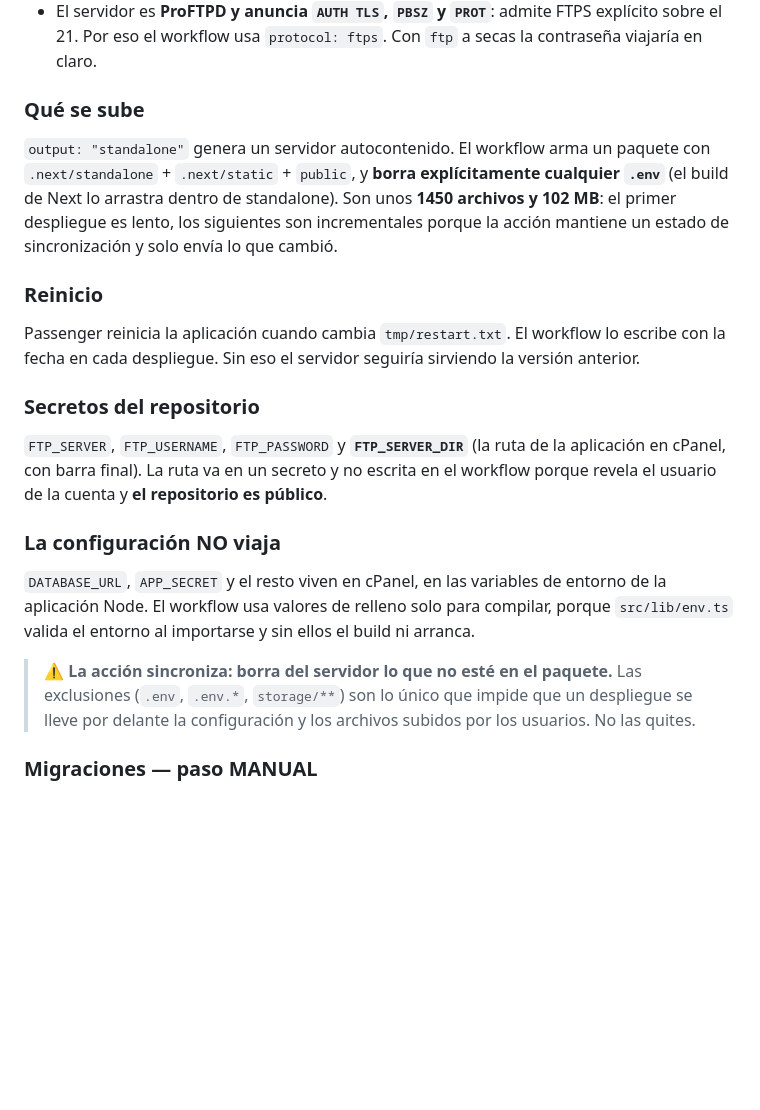
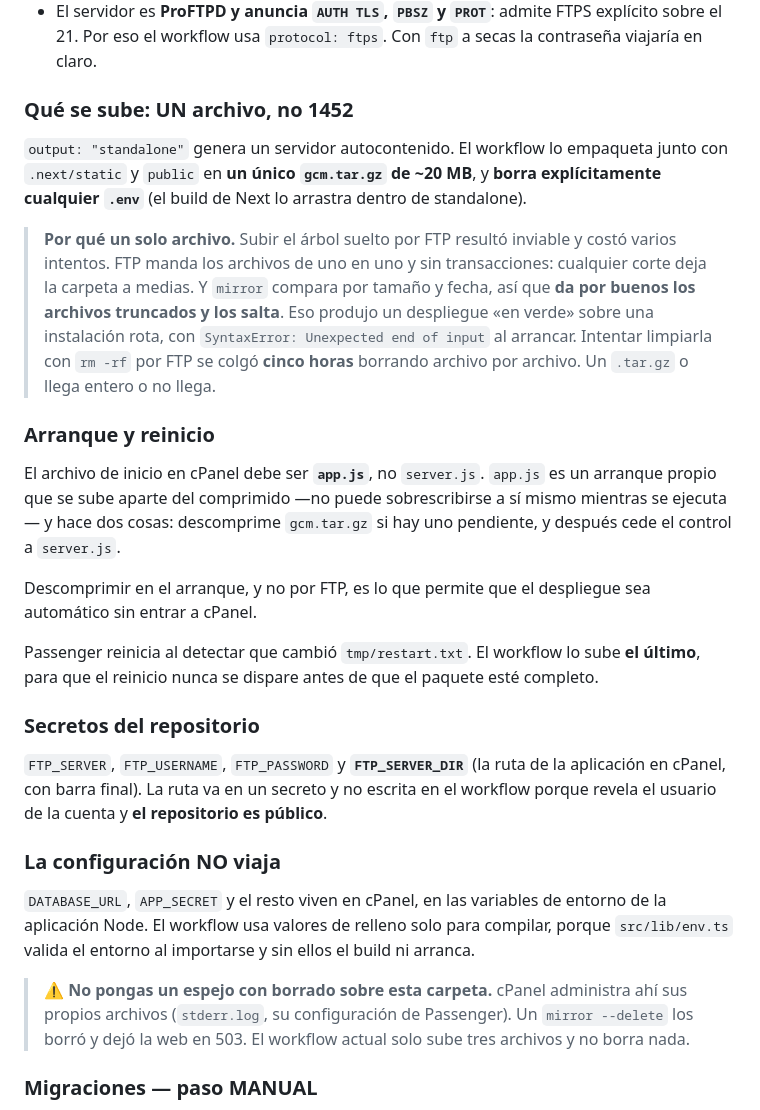
Before and after one commit to drcaceresruiz-glitch/gcm, a Markdown page: docs/infraestructura.md, the part around the change. Drawn GitHub-style; blank space fills up the shorter version.

Commit message:
Documentar el despliegue: en linea y automatico
gcm.drcaceresruiz.com esta en pie. Se documenta lo aprendido a golpes: por que se sube un solo tar.gz y no el arbol suelto, por que el archivo de inicio debe ser app.js y no server.js, por que restart.txt se sube el ultimo, y por que no se debe poner un espejo con borrado sobre una carpeta que cPanel tambien administra.

```diff
--- a/docs/infraestructura.md
+++ b/docs/infraestructura.md
@@ -105,20 +105,35 @@ deja funcionando.
   FTPS explícito sobre el 21. Por eso el workflow usa `protocol: ftps`. Con
   `ftp` a secas la contraseña viajaría en claro.
 
-### Qué se sube
+### Qué se sube: UN archivo, no 1452
 
-`output: "standalone"` genera un servidor autocontenido. El workflow arma un
-paquete con `.next/standalone` + `.next/static` + `public`, y **borra
-explícitamente cualquier `.env`** (el build de Next lo arrastra dentro de
-standalone). Son unos **1450 archivos y 102 MB**: el primer despliegue es
-lento, los siguientes son incrementales porque la acción mantiene un estado de
-sincronización y solo envía lo que cambió.
+`output: "standalone"` genera un servidor autocontenido. El workflow lo empaqueta
+junto con `.next/static` y `public` en **un único `gcm.tar.gz` de ~20 MB**, y
+**borra explícitamente cualquier `.env`** (el build de Next lo arrastra dentro de
+standalone).
 
-### Reinicio
+> **Por qué un solo archivo.** Subir el árbol suelto por FTP resultó inviable y
+> costó varios intentos. FTP manda los archivos de uno en uno y sin
+> transacciones: cualquier corte deja la carpeta a medias. Y `mirror` compara
+> por tamaño y fecha, así que **da por buenos los archivos truncados y los
+> salta**. Eso produjo un despliegue «en verde» sobre una instalación rota, con
+> `SyntaxError: Unexpected end of input` al arrancar. Intentar limpiarla con
+> `rm -rf` por FTP se colgó **cinco horas** borrando archivo por archivo.
+> Un `.tar.gz` o llega entero o no llega.
 
-Passenger reinicia la aplicación cuando cambia `tmp/restart.txt`. El workflow
-lo escribe con la fecha en cada despliegue. Sin eso el servidor seguiría
-sirviendo la versión anterior.
+### Arranque y reinicio
+
+El archivo de inicio en cPanel debe ser **`app.js`**, no `server.js`. `app.js` es
+un arranque propio que se sube aparte del comprimido —no puede sobrescribirse a
+sí mismo mientras se ejecuta— y hace dos cosas: descomprime `gcm.tar.gz` si hay
+uno pendiente, y después cede el control a `server.js`.
+
+Descomprimir en el arranque, y no por FTP, es lo que permite que el despliegue
+sea automático sin entrar a cPanel.
+
+Passenger reinicia al detectar que cambió `tmp/restart.txt`. El workflow lo sube
+**el último**, para que el reinicio nunca se dispare antes de que el paquete esté
+completo.
 
 ### Secretos del repositorio
 
@@ -134,10 +149,10 @@ entorno de la aplicación Node. El workflow usa valores de relleno solo para
 compilar, porque `src/lib/env.ts` valida el entorno al importarse y sin ellos
 el build ni arranca.
 
-> ⚠️ **La acción sincroniza: borra del servidor lo que no esté en el
-> paquete.** Las exclusiones (`.env`, `.env.*`, `storage/**`) son lo único que
-> impide que un despliegue se lleve por delante la configuración y los
-> archivos subidos por los usuarios. No las quites.
+> ⚠️ **No pongas un espejo con borrado sobre esta carpeta.** cPanel administra
+> ahí sus propios archivos (`stderr.log`, su configuración de Passenger). Un
+> `mirror --delete` los borró y dejó la web en 503. El workflow actual solo
+> sube tres archivos y no borra nada.
 
 ### Migraciones — paso MANUAL
 
```
Also changed, not shown: docs/ESTADO.md (+1 -1 lines).
